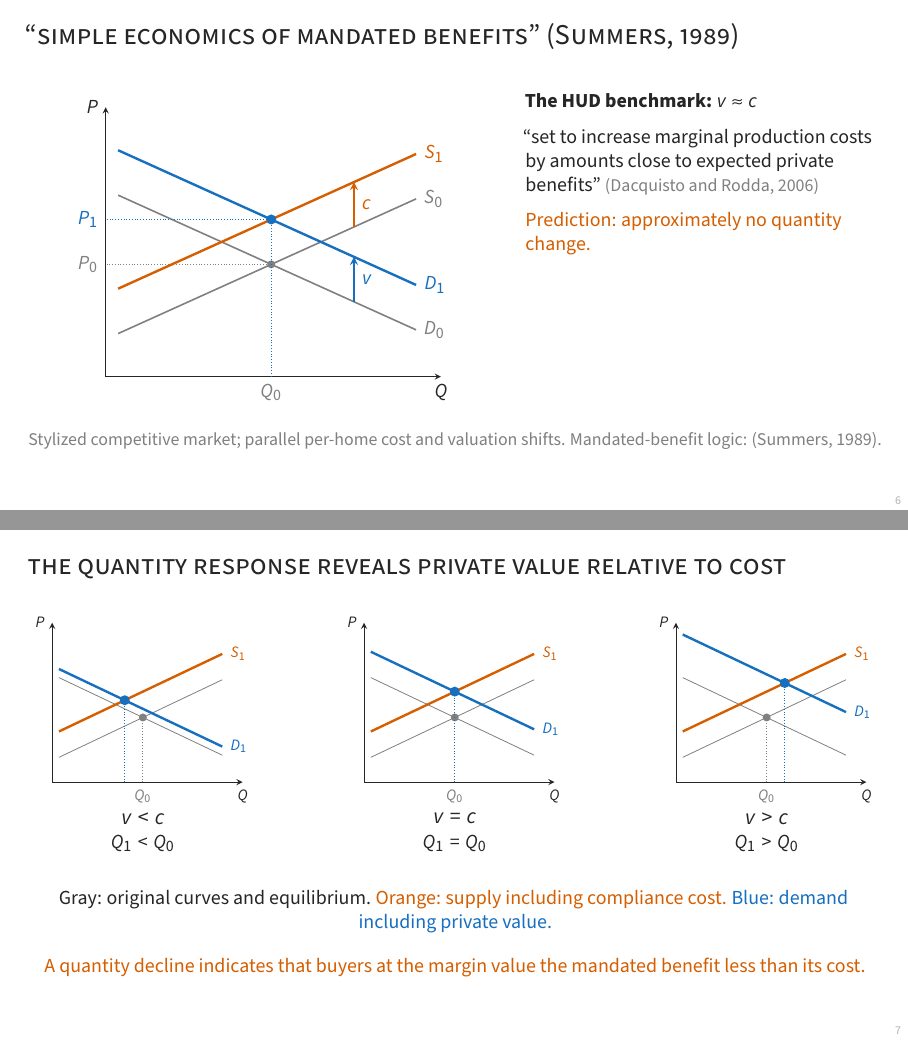
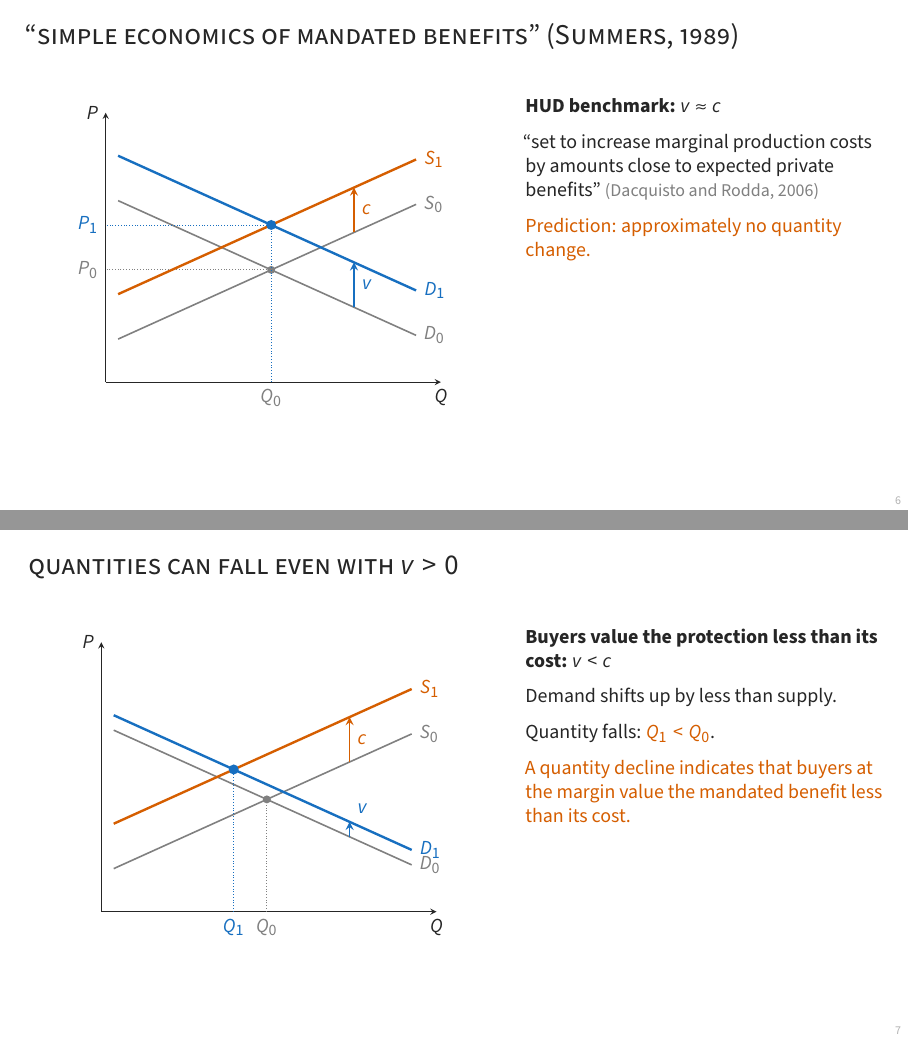
Before and after one commit to williamsca/manufactured-code, LaTeX slides (slides.tex): pages 10 and 11 of 66, joined at a grey line. Compiled offline with pdfLaTeX; a LaTeX package or settings file that is missing is left out.

Commit message:
Replace three-panel mandated-benefits frame with single v<c figure; add download_remote.sh
Co-Authored-By: Claude Sonnet 5.5 <noreply@anthropic.com>

```diff
--- a/slides.tex
+++ b/slides.tex
@@ -139,53 +139,49 @@
     \begin{column}{.42\textwidth}
     \small
     \only<1>{\textbf{Before the reform}\par\medskip
-    Buyers and producers choose quantity $Q_0$ at price $P_0$.}
-    \only<2>{\textbf{The mandate raises costs}\par\medskip
-    Compliance costs $c$ per home shift supply up. Holding demand fixed, quantity falls.}
-    \only<3>{\textbf{Buyers also value the protection}\par\medskip
-    Private willingness to pay $v$ shifts demand up.\par\medskip
-    If $v=c$, both curves shift by the same amount: \al{$Q_1=Q_0$}. The price rises by $c$.}
-    \only<4>{\textbf{The HUD benchmark: $v\approx c$}\par\medskip
+    Equilibrium $Q_0$ at price $P_0$.}
+    \only<2>{\textbf{The mandate raises costs by $c$}}
+    \only<3>{\textbf{Buyers value the protection by $v$}\par\medskip
+    Demand shifts up.\par\medskip
+    If $v=c$, no change in quantities: \al{$Q_1=Q_0$}.\par\medskip
+    The price rises by $c$.}
+    \only<4>{\textbf{HUD benchmark: $v\approx c$}\par\medskip
     ``set to increase marginal production costs by amounts close to expected private benefits'' \gc{\citep{dacquisto_housing_2006}}\par\medskip
     \al{Prediction: approximately no quantity change.}}
     \end{column}
     \end{columns}
     \vfill
-    \gc{Stylized competitive market; parallel per-home cost and valuation shifts. Mandated-benefit logic: \citep{summers_simple_1989}.}
 \end{frame}
 
-% Same supply shift in all three panels; only private valuation varies.
-\newcommand{\mandatecase}[3]{%
-    \begin{tikzpicture}[x=.40cm,y=.38cm,>=stealth,font=\scriptsize]
-        \draw[->] (0,0) -- (8.4,0) node[below] {$Q$};
-        \draw[->] (0,0) -- (0,7.4) node[left] {$P$};
-        \draw[gray,thin] (.3,1.15) -- (7.5,4.75);
-        \draw[gray,thin] (.3,4.85) -- (7.5,1.25);
-        \draw[very thick,mandateCost] (.3,2.35) -- (7.5,5.95) node[right] {$S_1$};
-        \draw[very thick,RoyalBlue] (.3,{4.85+#1}) -- (7.5,{1.25+#1}) node[right] {$D_1$};
+\begin{frame}
+    \frametitle{Quantities can fall even with $v>0$}
+    \begin{columns}[T]
+    \begin{column}{.56\textwidth}
+    \centering
+    \begin{tikzpicture}[x=.73cm,y=.66cm,>=stealth,font=\small]
+        \draw[->] (0,0) -- (8.1,0) node[below] {$Q$};
+        \draw[->] (0,0) -- (0,7.2) node[left] {$P$};
+        \draw[thick,gray] (.3,1.15) -- (7.5,4.75) node[right] {$S_0$};
+        \draw[thick,gray] (.3,4.85) -- (7.5,1.25) node[right] {$D_0$};
         \draw[densely dotted,gray] (4,0) node[below] {$Q_0$} -- (4,3);
         \fill[gray] (4,3) circle (2pt);
-        \draw[densely dotted,RoyalBlue] ({2.8+#1},0) -- ({2.8+#1},{3.6+.5*#1});
-        \fill[RoyalBlue] ({2.8+#1},{3.6+.5*#1}) circle (2.5pt);
-        \node[anchor=north] at (4,-1.1) {\normalsize #2};
-        \node[anchor=north] at (4,-2.1) {\small #3};
-    \end{tikzpicture}%
-}
-
-\begin{frame}
-    \frametitle{The quantity response reveals private value relative to cost}
-    \centering
-    \mandatecase{.4}{$v<c$}{$Q_1<Q_0$}
-    \hfill
-    \mandatecase{1.2}{$v=c$}{$Q_1=Q_0$}
-    \hfill
-    \mandatecase{2}{$v>c$}{$Q_1>Q_0$}
-
-    \vspace{1em}
-    \small Gray: original curves and equilibrium. \textcolor{mandateCost}{Orange: supply including compliance cost.} \textcolor{RoyalBlue}{Blue: demand including private value.}
-
-    \vspace{1em}
+        \draw[very thick,mandateCost] (.3,2.35) -- (7.5,5.95) node[right] {$S_1$};
+        \draw[->,mandateCost,thick] (6,4) -- (6,5.2) node[midway,right] {$c$};
+        \draw[very thick,RoyalBlue] (.3,5.25) -- (7.5,1.65) node[right] {$D_1$};
+        \draw[->,RoyalBlue,thick] (6,2) -- (6,2.4) node[above right] {$v$};
+        \draw[densely dotted,RoyalBlue] (3.2,0) node[below] {$Q_1$} -- (3.2,3.8);
+        \fill[RoyalBlue] (3.2,3.8) circle (2.5pt);
+    \end{tikzpicture}
+    \end{column}
+    \begin{column}{.42\textwidth}
+    \small
+    \textbf{Buyers value the protection less than its cost: $v<c$}\par\medskip
+    Demand shifts up by less than supply.\par\medskip
+    Quantity falls: \al{$Q_1<Q_0$}.\par\medskip
     \al{A quantity decline indicates that buyers at the margin value the mandated benefit less than its cost.}
+    \end{column}
+    \end{columns}
+    \vfill
 \end{frame}
 
 \begin{frame}
```
Also changed, not shown: slides.tex (4 more changed lines), 1 other file.
